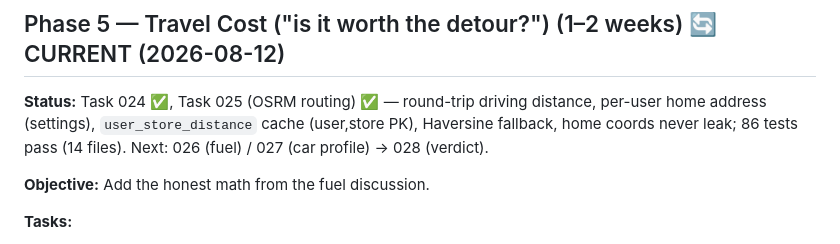
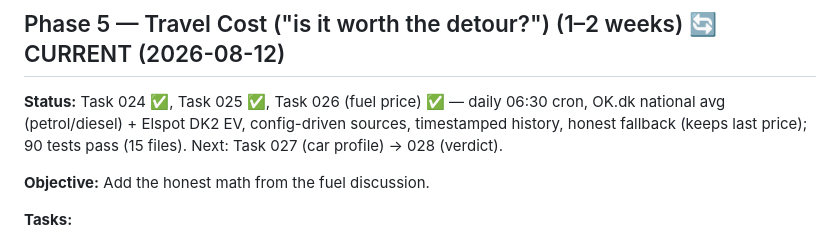
Before and after one commit to Nicktriez/price-watcher, a Markdown page: docs/reference/build-plan.md, the part around the change. Drawn GitHub-style.

Commit message:
plan: mark Task 026 (fuel price) verified — daily cron, OK.dk + Elspot, honest fallback, 90 tests pass

```diff
--- a/docs/reference/build-plan.md
+++ b/docs/reference/build-plan.md
@@ -353,7 +353,7 @@ All 5 tasks implemented and pushed (schema+4 migrations, typed Tjek client, idem
 
 ## Phase 5 — Travel Cost ("is it worth the detour?") (1–2 weeks) 🔄 CURRENT (2026-08-12)
 
-**Status:** Task 024 ✅, Task 025 (OSRM routing) ✅ — round-trip driving distance, per-user home address (settings), `user_store_distance` cache (user,store PK), Haversine fallback, home coords never leak; 86 tests pass (14 files). Next: 026 (fuel) / 027 (car profile) → 028 (verdict).
+**Status:** Task 024 ✅, Task 025 ✅, Task 026 (fuel price) ✅ — daily 06:30 cron, OK.dk national avg (petrol/diesel) + Elspot DK2 EV, config-driven sources, timestamped history, honest fallback (keeps last price); 90 tests pass (15 files). Next: Task 027 (car profile) → 028 (verdict).
 
 **Objective:** Add the honest math from the fuel discussion.
 
```
